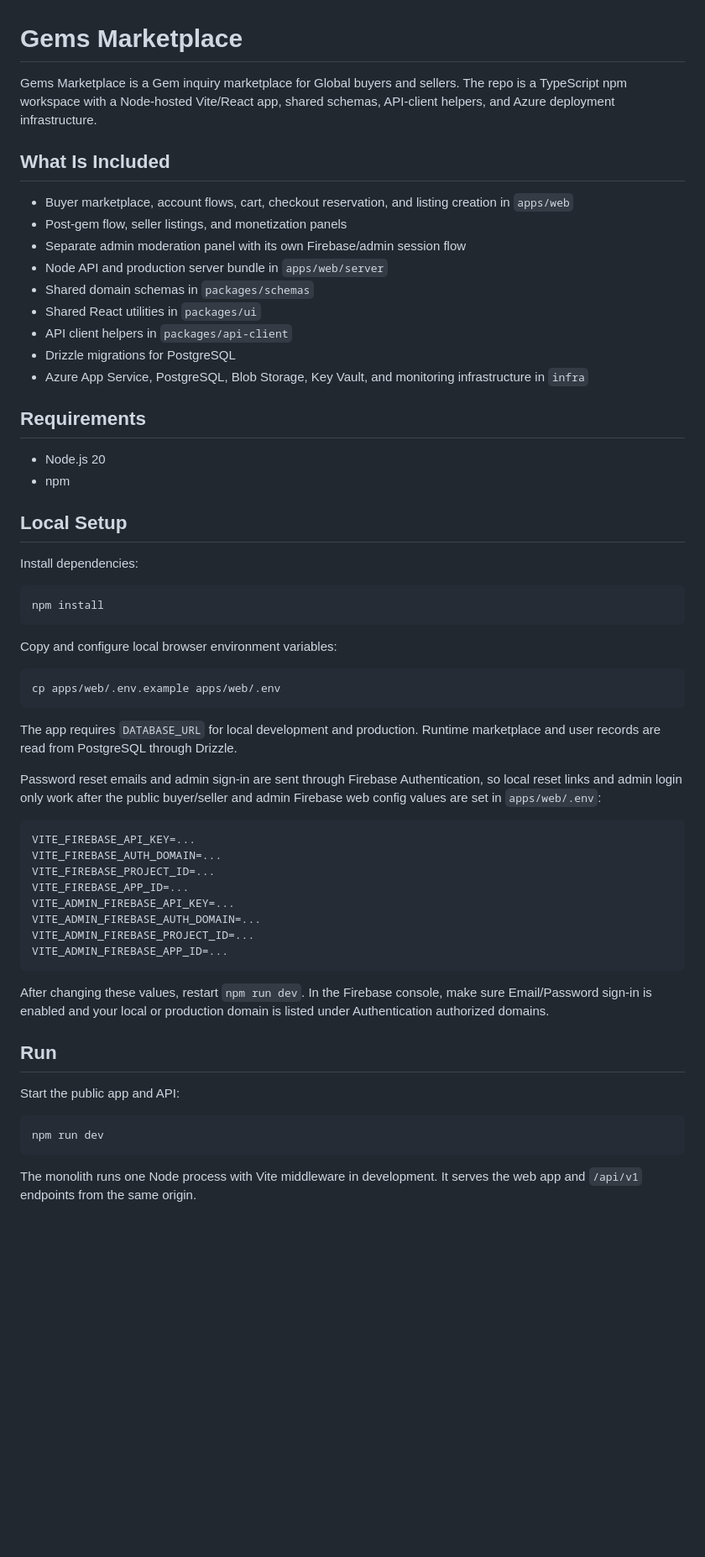
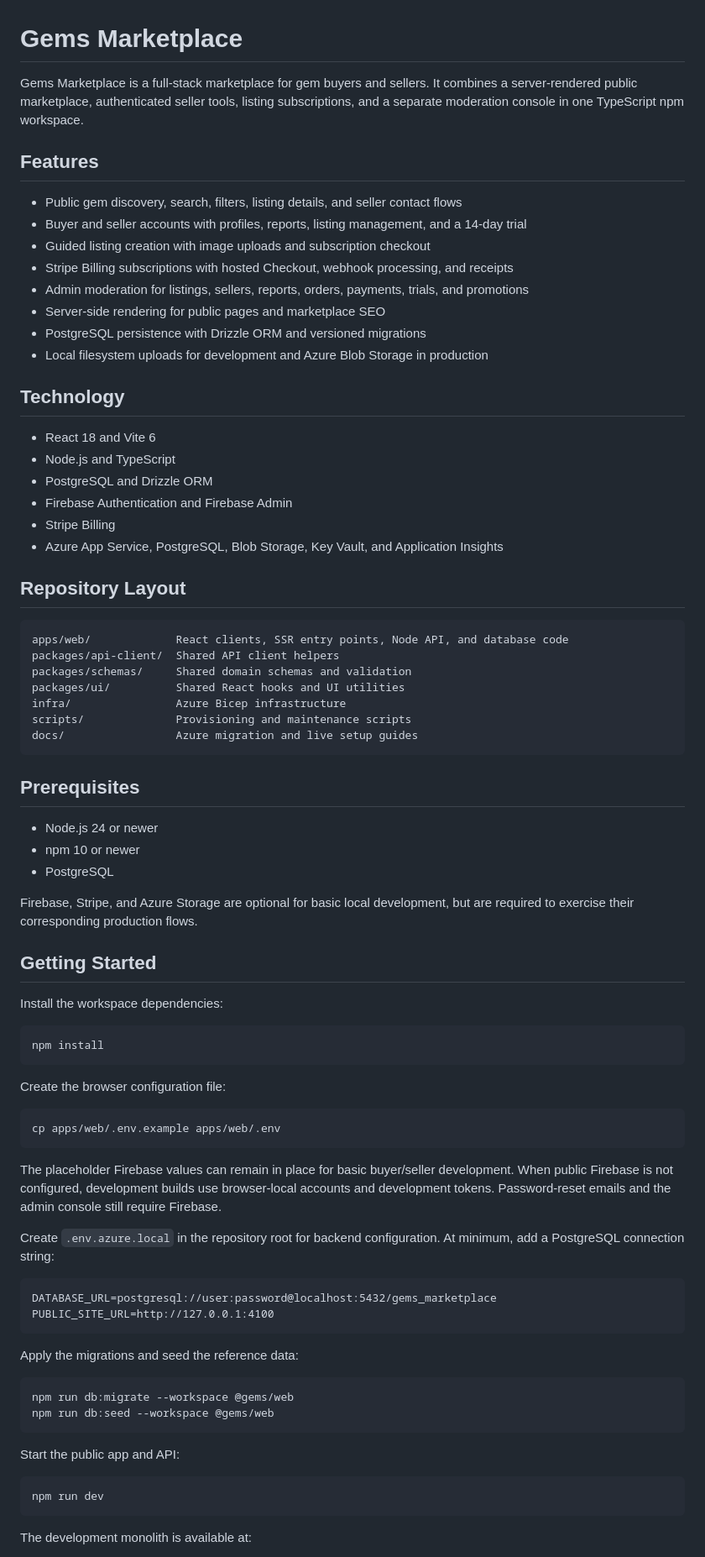
Before and after one commit to jerrick-godwin/gems, a Markdown page: README.md, the part around one of its changes. Shown at 84% size. Drawn GitHub-style; blank space fills up the shorter version.

Commit message:
Update project README

````diff
--- a/README.md
+++ b/README.md
@@ -1,56 +1,76 @@
 # Gems Marketplace
 
-Gems Marketplace is a Gem inquiry marketplace for Global buyers and sellers. The repo is a TypeScript npm workspace with a Node-hosted Vite/React app, shared schemas, API-client helpers, and Azure deployment infrastructure.
+Gems Marketplace is a full-stack marketplace for gem buyers and sellers. It combines a server-rendered public marketplace, authenticated seller tools, listing subscriptions, and a separate moderation console in one TypeScript npm workspace.
 
-## What Is Included
+## Features
 
-- Buyer marketplace, account flows, cart, checkout reservation, and listing creation in `apps/web`
-- Post-gem flow, seller listings, and monetization panels
-- Separate admin moderation panel with its own Firebase/admin session flow
-- Node API and production server bundle in `apps/web/server`
-- Shared domain schemas in `packages/schemas`
-- Shared React utilities in `packages/ui`
-- API client helpers in `packages/api-client`
-- Drizzle migrations for PostgreSQL
-- Azure App Service, PostgreSQL, Blob Storage, Key Vault, and monitoring infrastructure in `infra`
+- Public gem discovery, search, filters, listing details, and seller contact flows
+- Buyer and seller accounts with profiles, reports, listing management, and a 14-day trial
+- Guided listing creation with image uploads and subscription checkout
+- Stripe Billing subscriptions with hosted Checkout, webhook processing, and receipts
+- Admin moderation for listings, sellers, reports, orders, payments, trials, and promotions
+- Server-side rendering for public pages and marketplace SEO
+- PostgreSQL persistence with Drizzle ORM and versioned migrations
+- Local filesystem uploads for development and Azure Blob Storage in production
 
-## Requirements
+## Technology
 
-- Node.js 20
-- npm
+- React 18 and Vite 6
+- Node.js and TypeScript
+- PostgreSQL and Drizzle ORM
+- Firebase Authentication and Firebase Admin
+- Stripe Billing
+- Azure App Service, PostgreSQL, Blob Storage, Key Vault, and Application Insights
 
-## Local Setup
+## Repository Layout
 
-Install dependencies:
+```text
+apps/web/             React clients, SSR entry points, Node API, and database code
+packages/api-client/  Shared API client helpers
+packages/schemas/     Shared domain schemas and validation
+packages/ui/          Shared React hooks and UI utilities
+infra/                Azure Bicep infrastructure
+scripts/              Provisioning and maintenance scripts
+docs/                 Azure migration and live setup guides
+```
+
+## Prerequisites
+
+- Node.js 24 or newer
+- npm 10 or newer
+- PostgreSQL
+
+Firebase, Stripe, and Azure Storage are optional for basic local development, but are required to exercise their corresponding production flows.
+
+## Getting Started
+
+Install the workspace dependencies:
 
 ```bash
 npm install
 ```
 
-Copy and configure local browser environment variables:
+Create the browser configuration file:
 
 ```bash
 cp apps/web/.env.example apps/web/.env
 ```
 
-The app requires `DATABASE_URL` for local development and production. Runtime marketplace and user records are read from PostgreSQL through Drizzle.
+The placeholder Firebase values can remain in place for basic buyer/seller development. When public Firebase is not configured, development builds use browser-local accounts and development tokens. Password-reset emails and the admin console still require Firebase.
 
-Password reset emails and admin sign-in are sent through Firebase Authentication, so local reset links and admin login only work after the public buyer/seller and admin Firebase web config values are set in `apps/web/.env`:
+Create `.env.azure.local` in the repository root for backend configuration. At minimum, add a PostgreSQL connection string:
+
+```dotenv
+DATABASE_URL=postgresql://user:password@localhost:5432/gems_marketplace
+PUBLIC_SITE_URL=http://127.0.0.1:4100
+```
+
+Apply the migrations and seed the reference data:
 
 ```bash
-VITE_FIREBASE_API_KEY=...
-VITE_FIREBASE_AUTH_DOMAIN=...
-VITE_FIREBASE_PROJECT_ID=...
-VITE_FIREBASE_APP_ID=...
-VITE_ADMIN_FIREBASE_API_KEY=...
-VITE_ADMIN_FIREBASE_AUTH_DOMAIN=...
-VITE_ADMIN_FIREBASE_PROJECT_ID=...
-VITE_ADMIN_FIREBASE_APP_ID=...
+npm run db:migrate --workspace @gems/web
+npm run db:seed --workspace @gems/web
 ```
-
-After changing these values, restart `npm run dev`. In the Firebase console, make sure Email/Password sign-in is enabled and your local or production domain is listed under Authentication authorized domains.
-
-## Run
 
 Start the public app and API:
 
@@ -58,5 +78,5 @@ Start the public app and API:
 npm run dev
 ```
 
-The monolith runs one Node process with Vite middleware in development. It serves the web app and `/api/v1` endpoints from the same origin.
+The development monolith is available at:
 
````
Also changed, not shown: other parts of README.md (+64 -60 lines).
